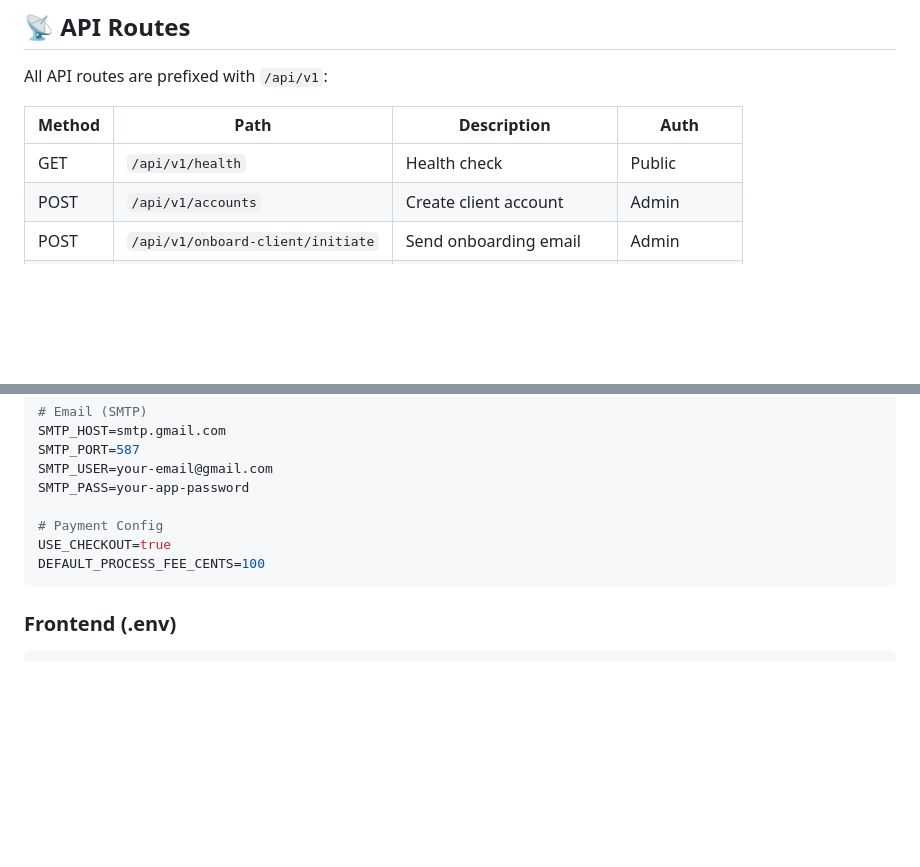
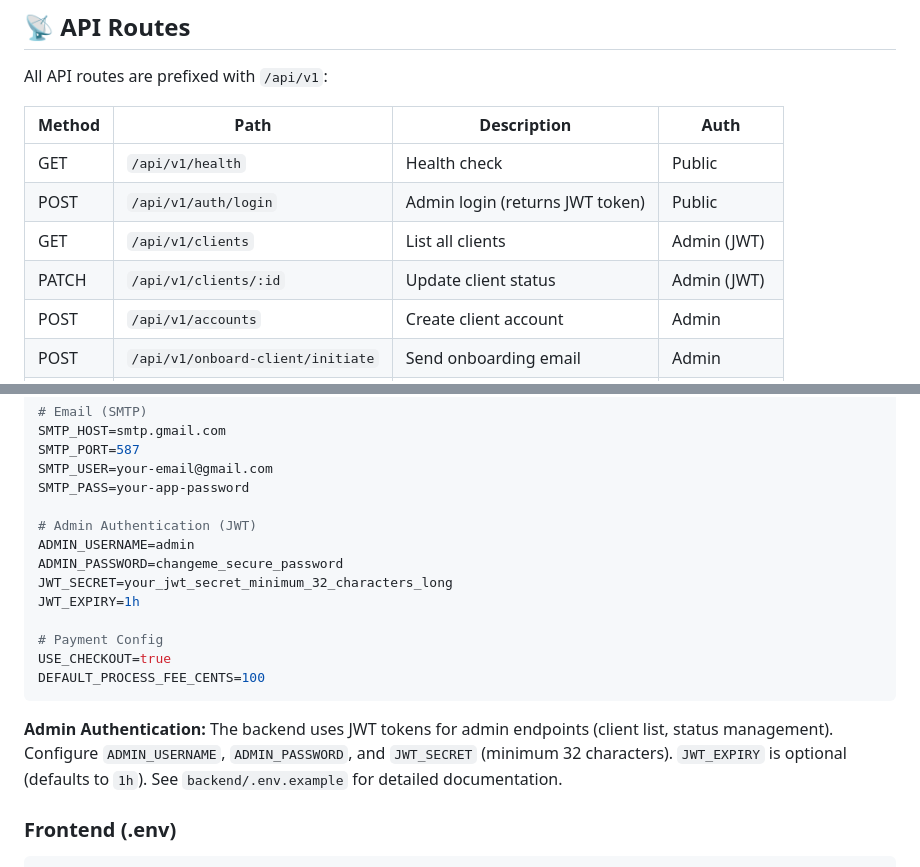
Before and after one commit to DFW-Software-Consulting/dfwsc2.0, a Markdown page: README.md, 2 parts joined by grey strips. GitHub-like rendering; blank space fills up the shorter version.

Commit message:
Task 5: Update root README.md with admin auth routes and config [skip ci]

````diff
--- a/README.md
+++ b/README.md
@@ -120,6 +120,9 @@ All API routes are prefixed with `/api/v1`:
 | Method | Path | Description | Auth |
 |--------|------|-------------|------|
 | GET | `/api/v1/health` | Health check | Public |
+| POST | `/api/v1/auth/login` | Admin login (returns JWT token) | Public |
+| GET | `/api/v1/clients` | List all clients | Admin (JWT) |
+| PATCH | `/api/v1/clients/:id` | Update client status | Admin (JWT) |
 | POST | `/api/v1/accounts` | Create client account | Admin |
 | POST | `/api/v1/onboard-client/initiate` | Send onboarding email | Admin |
 | GET | `/api/v1/onboard-client` | Get Stripe onboarding link | Public |
@@ -160,10 +163,18 @@ SMTP_PORT=587
 SMTP_USER=your-email@gmail.com
 SMTP_PASS=your-app-password
 
+# Admin Authentication (JWT)
+ADMIN_USERNAME=admin
+ADMIN_PASSWORD=changeme_secure_password
+JWT_SECRET=your_jwt_secret_minimum_32_characters_long
+JWT_EXPIRY=1h
+
 # Payment Config
 USE_CHECKOUT=true
 DEFAULT_PROCESS_FEE_CENTS=100
 ```
+
+**Admin Authentication:** The backend uses JWT tokens for admin endpoints (client list, status management). Configure `ADMIN_USERNAME`, `ADMIN_PASSWORD`, and `JWT_SECRET` (minimum 32 characters). `JWT_EXPIRY` is optional (defaults to `1h`). See `backend/.env.example` for detailed documentation.
 
 ### Frontend (.env)
 
````
